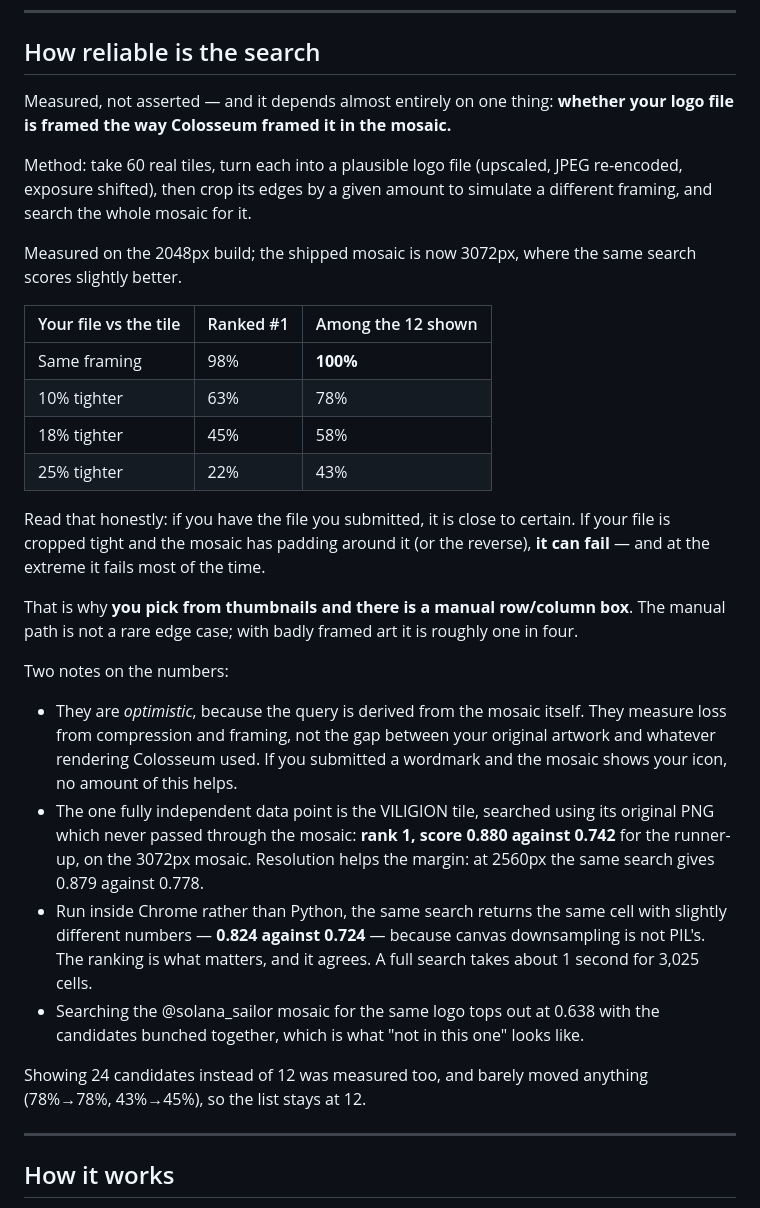
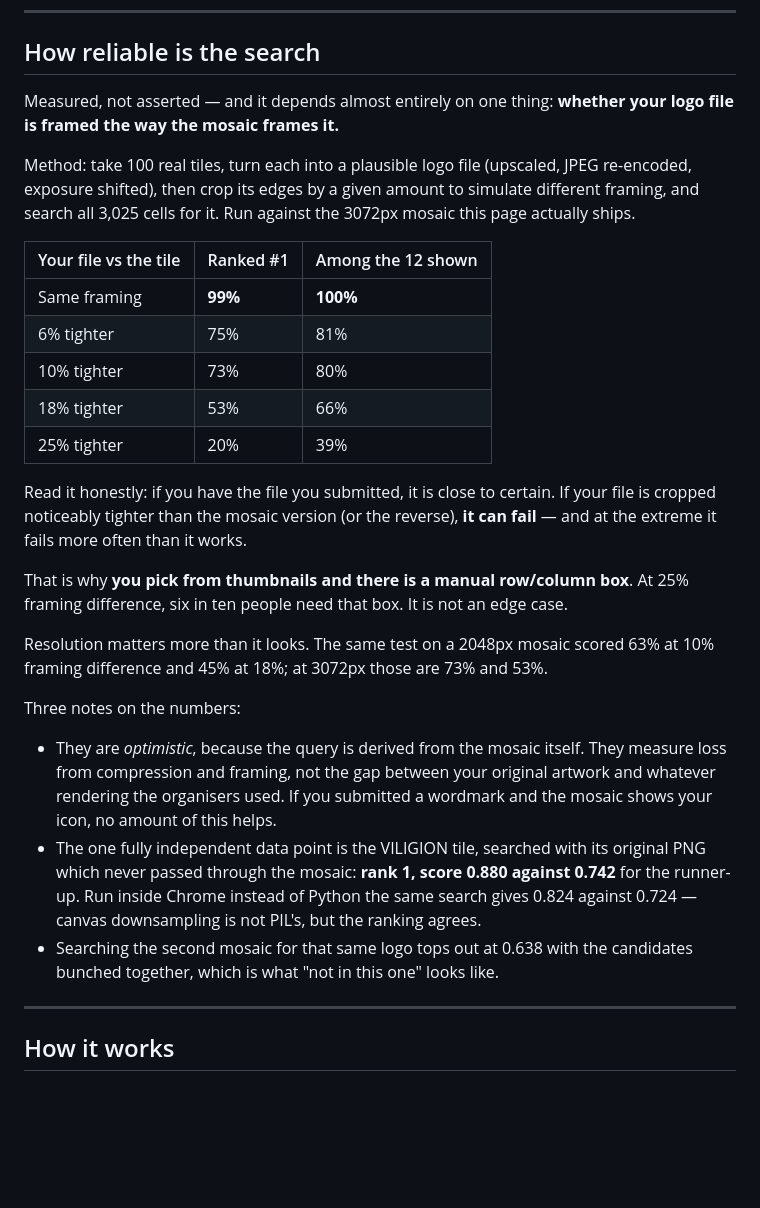
Before and after one commit to JefersonCruz/colosseum-opening, a Markdown page: README.md, the part around the change. GitHub-like rendering; blank space fills up the shorter version.

Commit message:
Remedir a taxa de acerto no mosaico que esta no ar
Os numeros do README foram medidos no mosaico de 2048px e ficaram
desatualizados quando passamos pra 3072px - subestimavam a ferramenta.

Refeito com 100 amostras (antes 60), contra assets/mosaico.jpg como esta
publicado, espelhando o algoritmo do index.html (2 fundos x 5 escalas,
com peso):

  enquadramento igual : 99% em 1o lugar, 100% entre as 12
  6%  diferente       : 75% / 81%
  10% diferente       : 73% / 80%   (era 63% / 78% em 2048px)
  18% diferente       : 53% / 66%   (era 45% / 58%)
  25% diferente       : 20% / 39%

Resolucao ajuda mais do que parece, e o ganho esta nos casos do meio -
justamente os que decidem se a pessoa acha ou desiste.

Registra tambem o que o numero de 25% significa na pratica: seis em cada dez
precisam do campo manual de linha/coluna. Isso nao e caso de excecao, e o
README passa a dizer isso em vez de tratar a entrada manual como detalhe.

Co-Authored-By: Claude Opus 5 <noreply@anthropic.com>

```diff
--- a/README.md
+++ b/README.md
@@ -58,31 +58,29 @@ There is no download button, on purpose. Exporting video from the browser would
 
 ## How reliable is the search
 
-Measured, not asserted — and it depends almost entirely on one thing: **whether your logo file is framed the way Colosseum framed it in the mosaic.**
+Measured, not asserted — and it depends almost entirely on one thing: **whether your logo file is framed the way the mosaic frames it.**
 
-Method: take 60 real tiles, turn each into a plausible logo file (upscaled, JPEG re-encoded, exposure shifted), then crop its edges by a given amount to simulate a different framing, and search the whole mosaic for it.
-
-Measured on the 2048px build; the shipped mosaic is now 3072px, where the same search scores slightly better.
+Method: take 100 real tiles, turn each into a plausible logo file (upscaled, JPEG re-encoded, exposure shifted), then crop its edges by a given amount to simulate different framing, and search all 3,025 cells for it. Run against the 3072px mosaic this page actually ships.
 
 | Your file vs the tile | Ranked #1 | Among the 12 shown |
 |---|---|---|
-| Same framing | 98% | **100%** |
-| 10% tighter | 63% | 78% |
-| 18% tighter | 45% | 58% |
-| 25% tighter | 22% | 43% |
+| Same framing | **99%** | **100%** |
+| 6% tighter | 75% | 81% |
+| 10% tighter | 73% | 80% |
+| 18% tighter | 53% | 66% |
+| 25% tighter | 20% | 39% |
 
-Read that honestly: if you have the file you submitted, it is close to certain. If your file is cropped tight and the mosaic has padding around it (or the reverse), **it can fail** — and at the extreme it fails most of the time.
+Read it honestly: if you have the file you submitted, it is close to certain. If your file is cropped noticeably tighter than the mosaic version (or the reverse), **it can fail** — and at the extreme it fails more often than it works.
 
-That is why **you pick from thumbnails and there is a manual row/column box**. The manual path is not a rare edge case; with badly framed art it is roughly one in four.
+That is why **you pick from thumbnails and there is a manual row/column box**. At 25% framing difference, six in ten people need that box. It is not an edge case.
 
-Two notes on the numbers:
+Resolution matters more than it looks. The same test on a 2048px mosaic scored 63% at 10% framing difference and 45% at 18%; at 3072px those are 73% and 53%.
 
-- They are *optimistic*, because the query is derived from the mosaic itself. They measure loss from compression and framing, not the gap between your original artwork and whatever rendering Colosseum used. If you submitted a wordmark and the mosaic shows your icon, no amount of this helps.
-- The one fully independent data point is the VILIGION tile, searched using its original PNG which never passed through the mosaic: **rank 1, score 0.880 against 0.742** for the runner-up, on the 3072px mosaic. Resolution helps the margin: at 2560px the same search gives 0.879 against 0.778.
-- Run inside Chrome rather than Python, the same search returns the same cell with slightly different numbers — **0.824 against 0.724** — because canvas downsampling is not PIL's. The ranking is what matters, and it agrees. A full search takes about 1 second for 3,025 cells.
-- Searching the @solana_sailor mosaic for the same logo tops out at 0.638 with the candidates bunched together, which is what "not in this one" looks like.
+Three notes on the numbers:
 
-Showing 24 candidates instead of 12 was measured too, and barely moved anything (78%→78%, 43%→45%), so the list stays at 12.
+- They are *optimistic*, because the query is derived from the mosaic itself. They measure loss from compression and framing, not the gap between your original artwork and whatever rendering the organisers used. If you submitted a wordmark and the mosaic shows your icon, no amount of this helps.
+- The one fully independent data point is the VILIGION tile, searched with its original PNG which never passed through the mosaic: **rank 1, score 0.880 against 0.742** for the runner-up. Run inside Chrome instead of Python the same search gives 0.824 against 0.724 — canvas downsampling is not PIL's, but the ranking agrees.
+- Searching the second mosaic for that same logo tops out at 0.638 with the candidates bunched together, which is what "not in this one" looks like.
 
 ---
 
```
